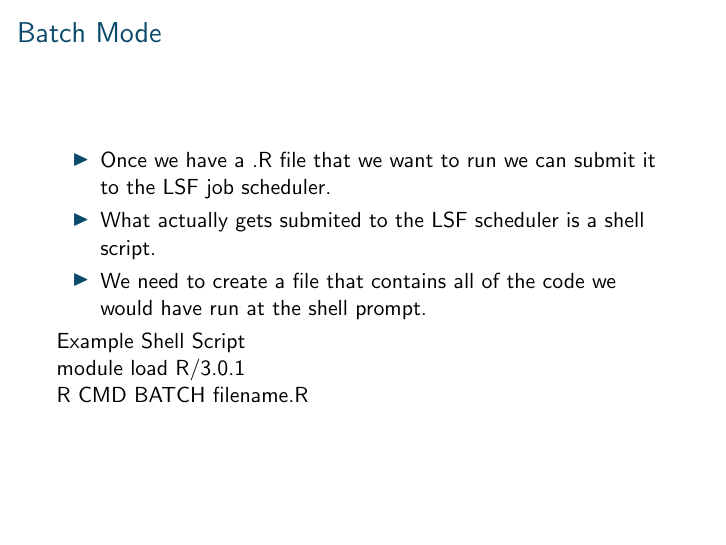
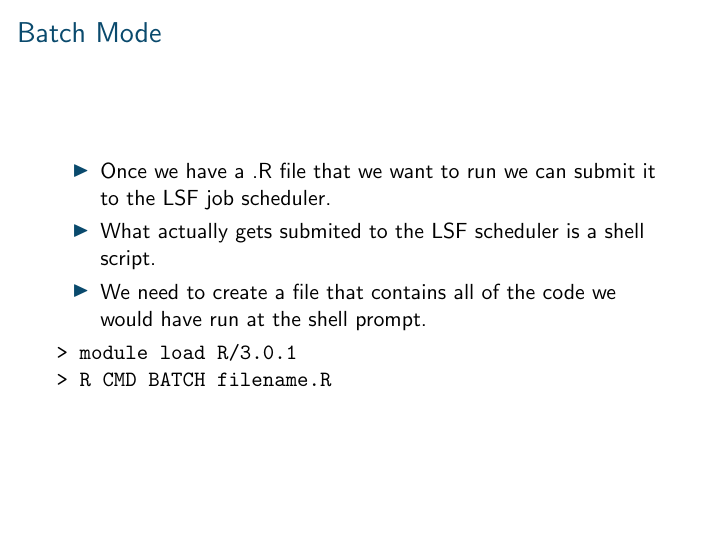
Before and after one commit to nickreich/BiP, LaTeX slides (2013HPCwithR/modules/module3/source/slides/beamer_skeleton.tex): page 8 of 8. Compiled offline with pdfLaTeX.

Commit message:
updating tt

```diff
--- a/2013HPCwithR/modules/module3/source/slides/beamer_skeleton.tex
+++ b/2013HPCwithR/modules/module3/source/slides/beamer_skeleton.tex
@@ -108,9 +108,8 @@
 \item What actually gets submited to the LSF scheduler is a shell script.
 \item We need to create a file that contains all of the code we would have run at the shell prompt.
 \end{itemize}
-##Example Shell Script\\
-module load R/3.0.1\\
-R CMD BATCH filename.R\\
+{\tt > module load R/3.0.1 }\\
+{\tt > R CMD BATCH filename.R}\\
 \end{frame}
 
 
```
